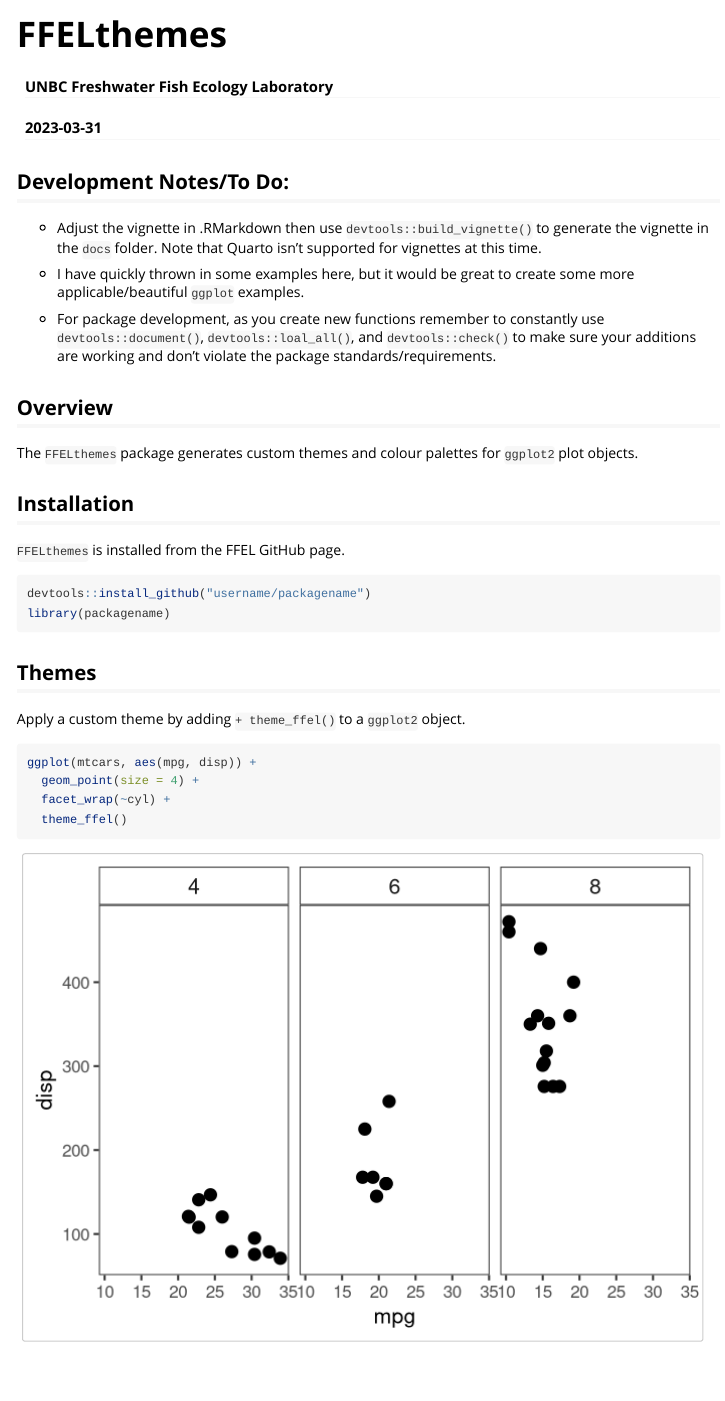
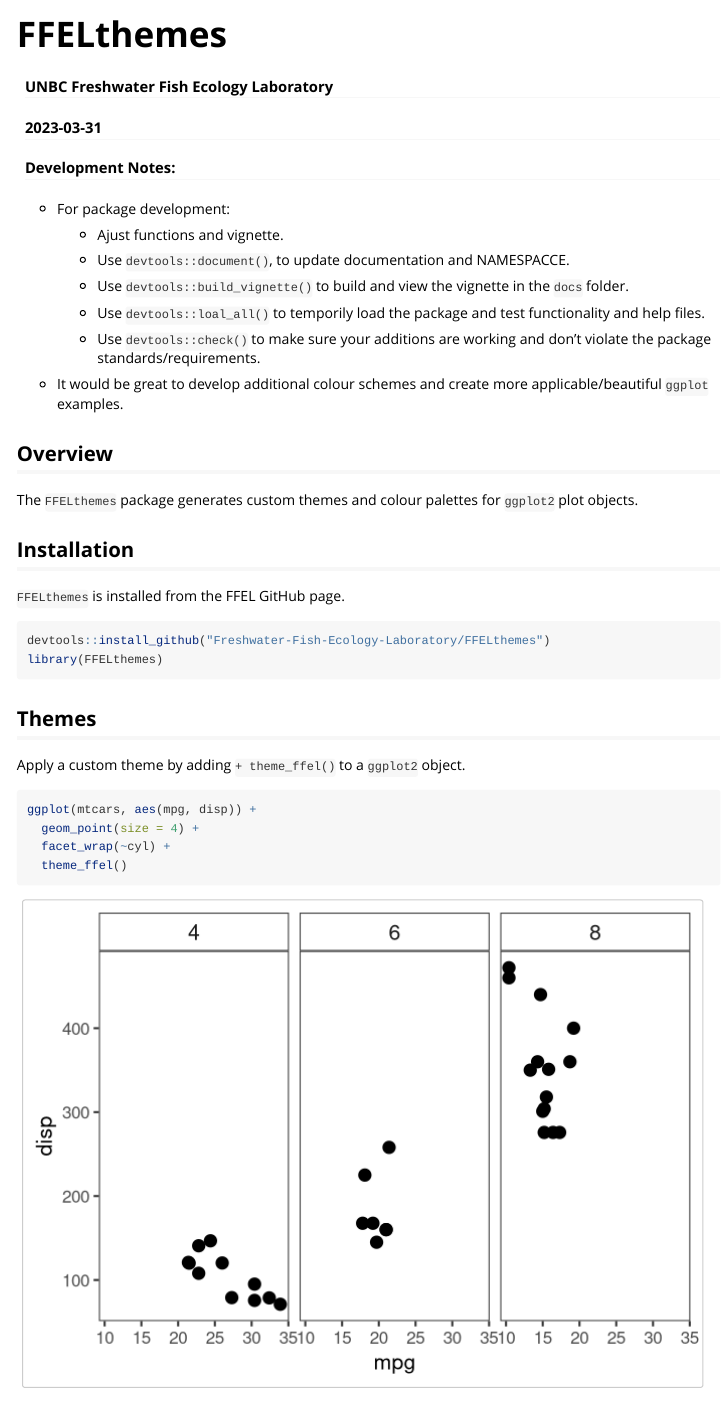
Before and after one commit to Freshwater-Fish-Ecology-Laboratory/FFELthemes, an R Markdown document (vignettes/FFELthemes_vignette.Rmd): the page in a window 1100 px wide, from its top. Rendered offline with R 4.5, knitr and Pandoc, with nearby package versions.

Commit message:
Vignette update

````diff
--- a/vignettes/FFELthemes_vignette.Rmd
+++ b/vignettes/FFELthemes_vignette.Rmd
@@ -18,13 +18,21 @@
 library(FFELthemes) # Even without downloading the package, if you run devtools::build_vignette(), R will temporarily install FFELthemes. To actually have access to the functions for the vignette building, you'll need to use the library() command. This is a bit more confusing once you are actually creating a vignette for CRAN.
 ```
 
-## Development Notes/To Do:
+#### Development Notes:
 
--   Adjust the vignette in .RMarkdown then use `devtools::build_vignette()` to generate the vignette in the `docs` folder. Note that Quarto isn't supported for vignettes at this time.
+-   For package development:
 
--   I have quickly thrown in some examples here, but it would be great to create some more applicable/beautiful `ggplot` examples.
+    -   Ajust functions and vignette.
 
--   For package development, as you create new functions remember to constantly use `devtools::document()`, `devtools::loal_all()`, and `devtools::check()` to make sure your additions are working and don't violate the package standards/requirements.
+    -   Use `devtools::document()`, to update documentation and NAMESPACCE.
+
+    -   Use `devtools::build_vignette()` to build and view the vignette in the `docs` folder.
+
+    -   Use `devtools::loal_all()` to temporily load the package and test functionality and help files.
+
+    -   Use `devtools::check()` to make sure your additions are working and don't violate the package standards/requirements.
+
+-   It would be great to develop additional colour schemes and create more applicable/beautiful `ggplot` examples.
 
 ## Overview
 
@@ -35,8 +43,8 @@
 `FFELthemes` is installed from the FFEL GitHub page.
 
 ```{r installation, eval = FALSE}
-devtools::install_github("username/packagename")
-library(packagename)
+devtools::install_github("Freshwater-Fish-Ecology-Laboratory/FFELthemes")
+library(FFELthemes)
 ```
 
 ## Themes
````
